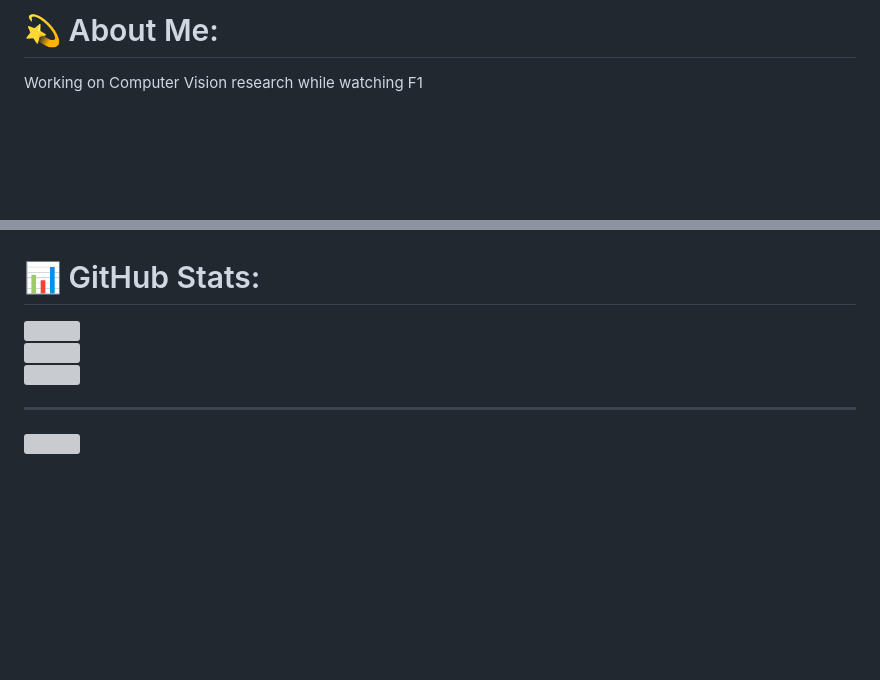
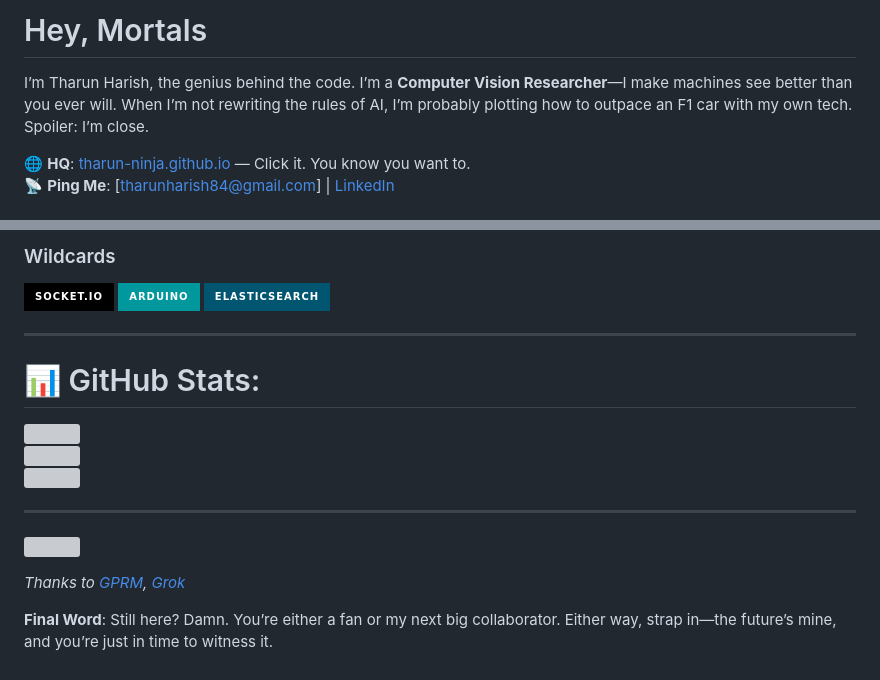
Before and after one commit to Tharun-Ninja/Tharun-Ninja.github.io, a Markdown page: README.md, 2 parts joined by grey strips. GitHub-like rendering; badges without logos; blank space fills up the shorter version; grey boxes are pictures that could not be loaded.

```diff
--- a/README.md
+++ b/README.md
@@ -1,4 +1,6 @@
-# 💫 About Me:
-Working on Computer Vision research while watching F1
+# Hey, Mortals
+I’m Tharun Harish, the genius behind the code. I’m a **Computer Vision Researcher**—I make machines see better than you ever will. When I’m not rewriting the rules of AI, I’m probably plotting how to outpace an F1 car with my own tech. Spoiler: I’m close.
 
+🌐 **HQ**: [tharun-ninja.github.io](https://tharun-ninja.github.io) — Click it. You know you want to.
+📡 **Ping Me**: [tharunharish84@gmail.com] | [LinkedIn](https://linkedin.com/in/tharun-harish)
 
@@ -7,3 +21,8 @@ Working on Computer Vision research while watching F1
+### Wildcards
+![Socket.io](https://img.shields.io/badge/Socket.io-black?style=for-the-badge&logo=socket.io&badgeColor=010101) ![Arduino](https://img.shields.io/badge/-Arduino-00979D?style=for-the-badge&logo=Arduino&logoColor=white) ![ElasticSearch](https://img.shields.io/badge/-ElasticSearch-005571?style=for-the-badge&logo=elasticsearch)
+
+---
+
 # 📊 GitHub Stats:
 ![](https://github-readme-stats.vercel.app/api?username=Tharun-Ninja&theme=tokyonight&hide_border=false&include_all_commits=true&count_private=false)<br/>
 ![](https://nirzak-streak-stats.vercel.app/?user=Tharun-Ninja&theme=tokyonight&hide_border=false)<br/>
@@ -12,4 +31,6 @@ Working on Computer Vision research while watching F1
 ---
 [![](https://visitcount.itsvg.in/api?id=Tharun-Ninja&icon=0&color=0)](https://visitcount.itsvg.in)
 
-<!-- Proudly created with GPRM ( https://gprm.itsvg.in ) -->
+*Thanks to [GPRM](https://gprm.itsvg.in), [Grok](https://grok.com)*
+
+**Final Word**: Still here? Damn. You’re either a fan or my next big collaborator. Either way, strap in—the future’s mine, and you’re just in time to witness it.
```
Also changed, not shown: other parts of README.md (+14 -2 lines).
